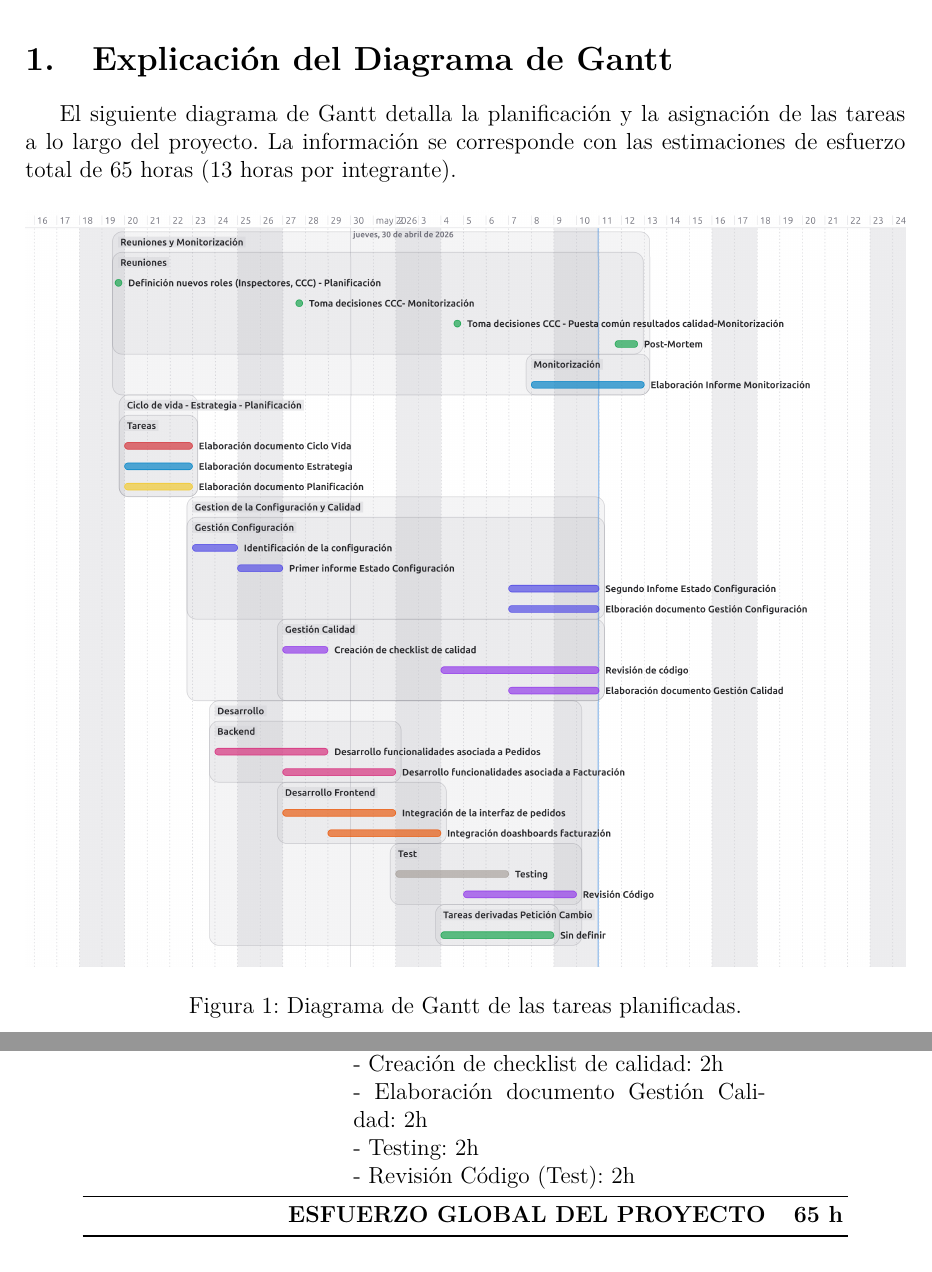
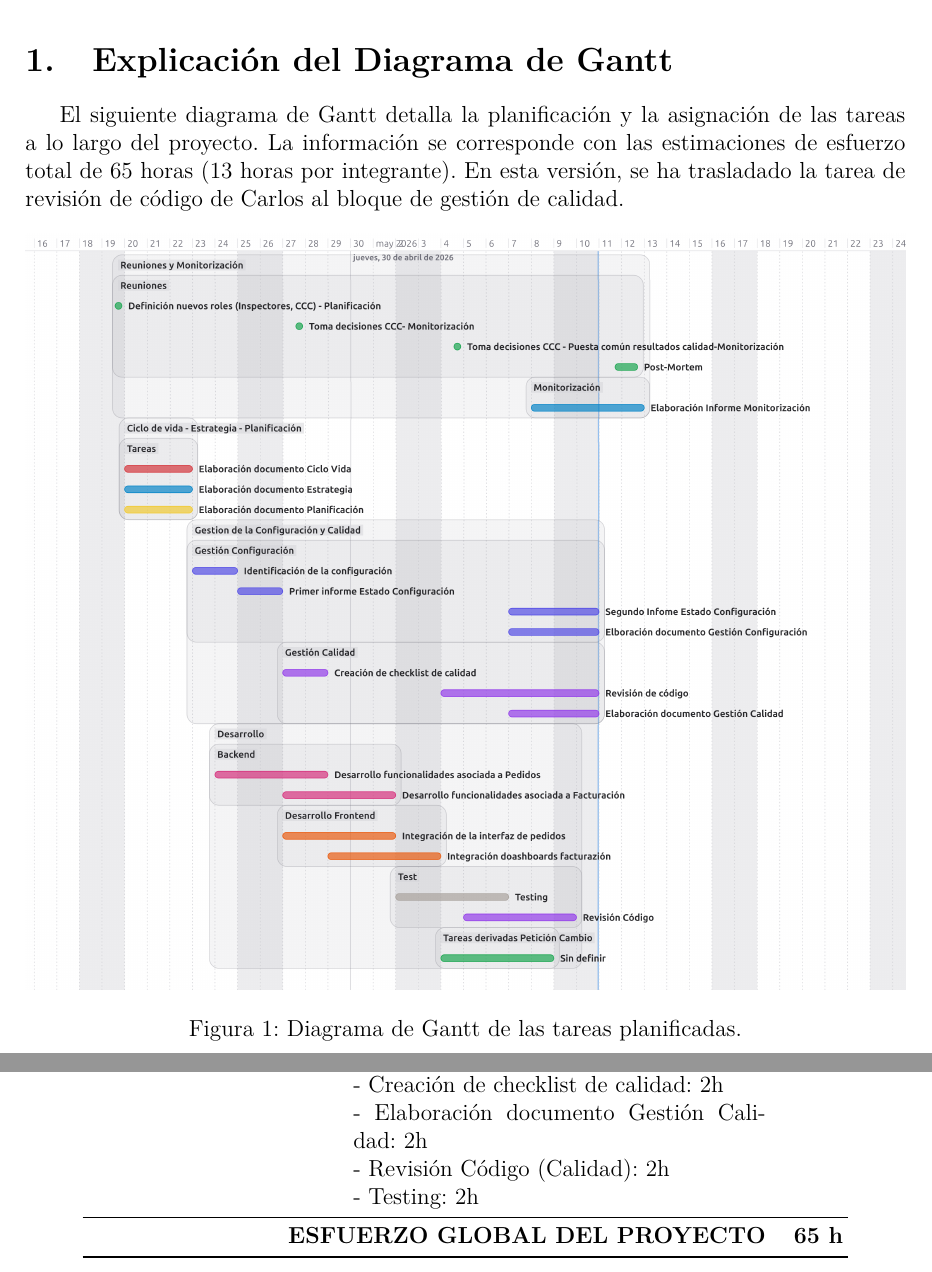
Before and after one commit to GuhlGuillermo/GPI, a LaTeX document (2.1-Planificación/2.1-Planificacion.tex): two parts of pages 2 and 5 of 5, joined at a grey line, cut so that both start at the same text. The pictures show the PDF file 2.1-Planificación/2.1-Planificacion-latex-out/2.1-Planificacion.pdf that the author committed with the source.

Commit message:
La planificiacion del ciclo 2

```diff
--- a/2.1-Planificación/2.1-Planificacion.tex
+++ b/2.1-Planificación/2.1-Planificacion.tex
@@ -29,7 +29,7 @@
 
 \section{Explicación del Diagrama de Gantt}
 
-El siguiente diagrama de Gantt detalla la planificación y la asignación de las tareas a lo largo del proyecto. La información se corresponde con las estimaciones de esfuerzo total de 65 horas (13 horas por integrante).
+El siguiente diagrama de Gantt detalla la planificación y la asignación de las tareas a lo largo del proyecto. La información se corresponde con las estimaciones de esfuerzo total de 65 horas (13 horas por integrante). En esta versión, se ha trasladado la tarea de revisión de código de Carlos al bloque de gestión de calidad.
 
 \begin{figure}[htbp]
     \centering
@@ -142,2 +142,3 @@ Resumen del esfuerzo total estimado por fase (Total: 65 horas).
     $\llcorner$ Backend & 8 h \\
     $\llcorner$ Desarrollo Frontend & 12 h \\
+    $\llcorner$ Test & 2 h \\
@@ -193,8 +193,8 @@ Distribución de tareas por integrante (13h totales por persona).
     - Transversales (Reuniones + Post-Mortem + Petición): 5h \newline
     - Creación de checklist de calidad: 2h \newline
     - Elaboración documento Gestión Calidad: 2h \newline
-    - Testing: 2h \newline
-    - Revisión Código (Test): 2h & \textbf{13 h} \\ \midrule
+    - Revisión Código (Calidad): 2h \newline
+    - Testing: 2h & \textbf{13 h} \\ \midrule
 
     \multicolumn{2}{r}{\textbf{ESFUERZO GLOBAL DEL PROYECTO}} & \textbf{65 h} \\
 \end{longtable}
```
Also changed, not shown: 2.1-Planificación/2.1-Planificacion-latex-out/2.1-Planificacion.pdf, 2.1-Planificación/2.1-Planificacion.tex (13 more changed lines), 3 other files.
